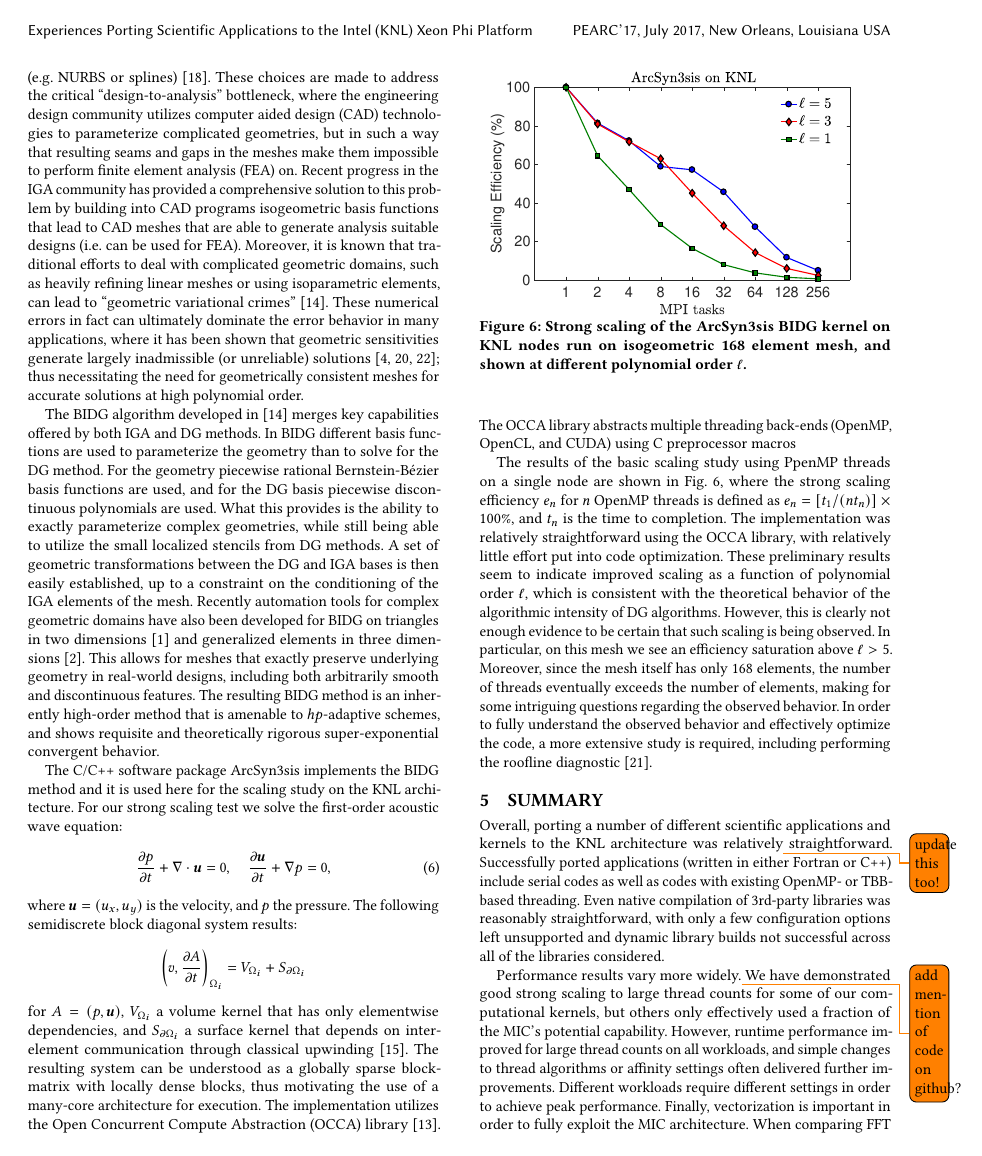
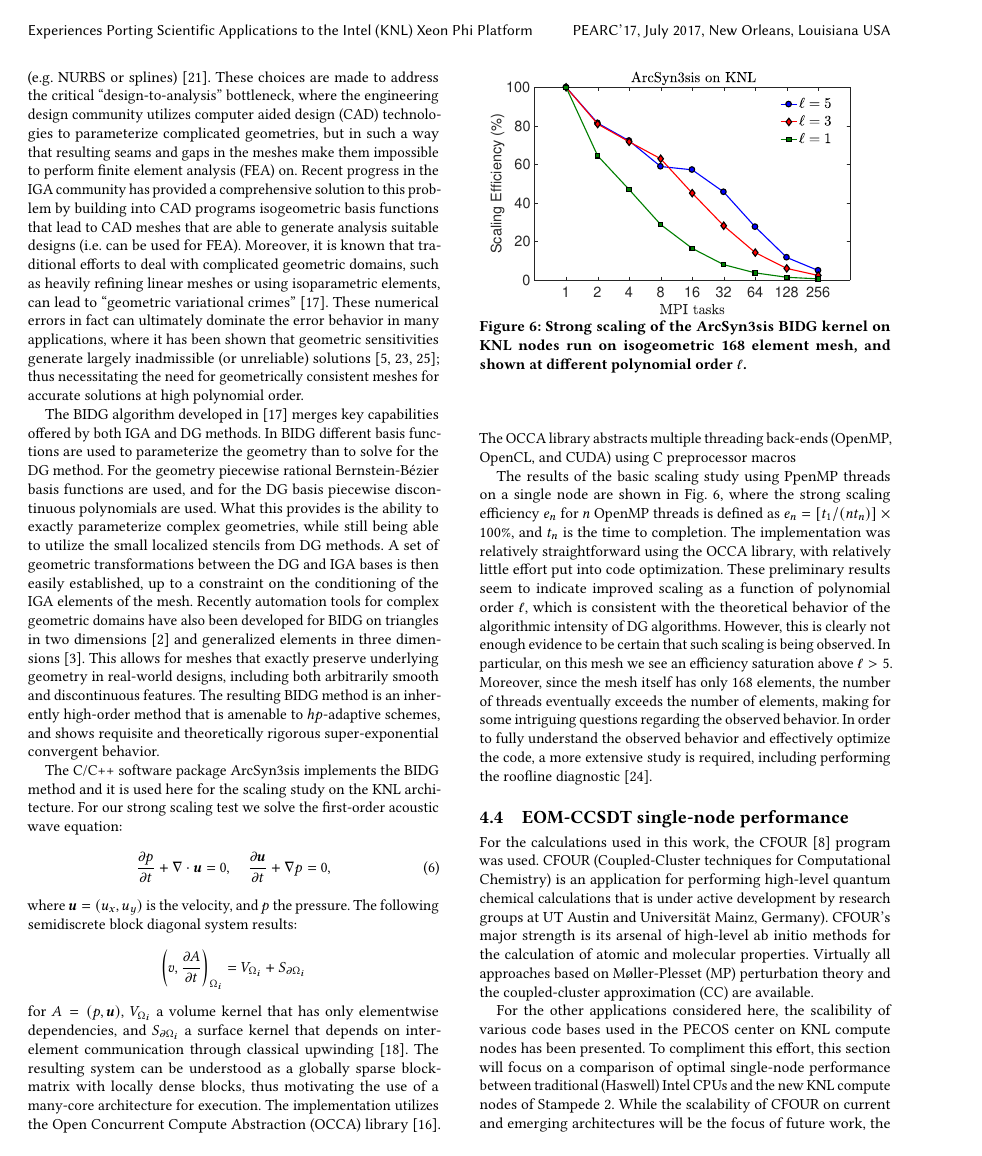
Before and after one commit to PECOS-KNL/kernels, a LaTeX paper (knl-paper/paper.tex, which reads knl-paper/csim.tex): page 5 of 6 before the commit and page 5 of 7 after it. Compiled offline with pdfLaTeX.

Commit message:
updating csim.tex with more intro infos

```diff
--- a/knl-paper/csim.tex
+++ b/knl-paper/csim.tex
@@ -1,7 +1,23 @@
-\subsection{EOMEE-CCSDT single-node performance}
+\subsection{EOM-CCSDT single-node performance}
 \label{sec:cfour}
 
-This is my section. There are many like it but this one is mine.
+For the calculations used in this work,
+the CFOUR \cite{cfour:08} program was used. CFOUR
+(Coupled-Cluster techniques for Computational Chemistry) is an
+application for performing high-level quantum chemical calculations
+that is under active development by research groups at UT Austin and
+Universit\"{a}t Mainz, Germany). CFOUR's major strength is its arsenal
+of high-level ab initio methods for the calculation of atomic and
+molecular properties.  Virtually all approaches based on M\o
+ller-Plesset (MP) perturbation theory and the coupled-cluster
+approximation (CC) are available.
 
-intro to CFOUR and calculation done and the CC module used for this work
-porting cfour to the mic
+For the other applications considered here, the scalibility of various code bases
+used in the PECOS center on KNL compute nodes has been presented. To compliment
+this effort, this section will focus on a comparison of optimal single-node performance
+between traditional (Haswell) Intel CPUs and the new KNL compute nodes of Stampede 2.
+While the scalability of CFOUR on current and emerging architectures will be the focus
+of future work, the results presented here will detail overall runtime performance gains
+from migrating to this new architecture.
+
+For this work, the performance of a single calculation, the EOM-CCSDT energy of the first
```
Also changed, not shown: knl-paper/paper.tex (+2 -1 lines), knl-paper/csim.tex (10 more changed lines).
